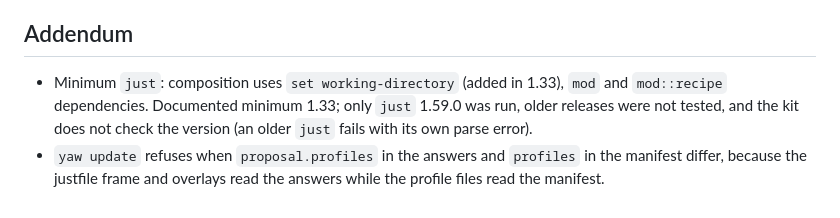
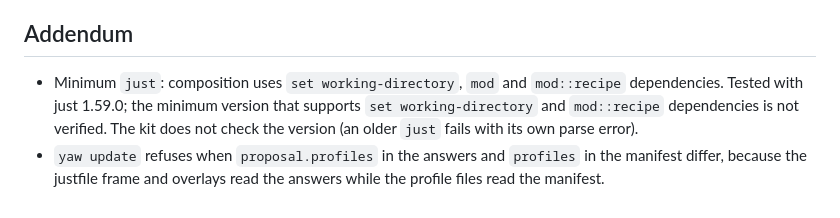
Before and after one commit to nickyreinert/yaw, a Markdown page: .decisions/ADR-0041.md, the part around the change. Drawn GitHub-style.

```diff
--- a/.decisions/ADR-0041.md
+++ b/.decisions/ADR-0041.md
@@ -29,5 +29,5 @@ Two profiles work without new modules or manifest fields. Limits: no command yet
 
 ## Addendum
 
-- Minimum `just`: composition uses `set working-directory` (added in 1.33), `mod` and `mod::recipe` dependencies. Documented minimum 1.33; only `just` 1.59.0 was run, older releases were not tested, and the kit does not check the version (an older `just` fails with its own parse error).
+- Minimum `just`: composition uses `set working-directory`, `mod` and `mod::recipe` dependencies. Tested with just 1.59.0; the minimum version that supports `set working-directory` and `mod::recipe` dependencies is not verified. The kit does not check the version (an older `just` fails with its own parse error).
 - `yaw update` refuses when `proposal.profiles` in the answers and `profiles` in the manifest differ, because the justfile frame and overlays read the answers while the profile files read the manifest.
```
Also changed, not shown: kickoff/05-profiles.md (+1 -1 lines).
